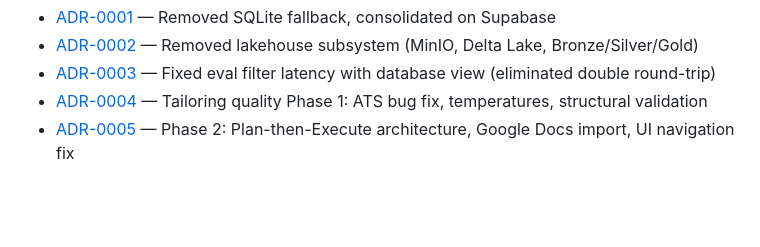
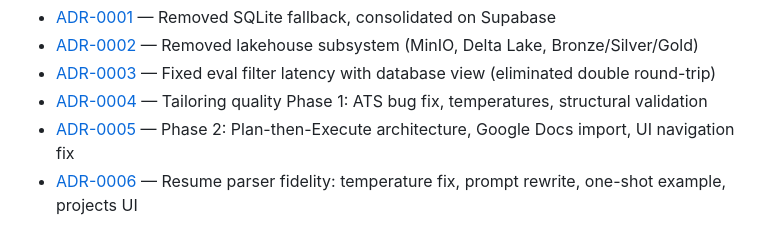
Before and after one commit to abhibalu/AI_Job_seeking, a Markdown page: CLAUDE.md, the part around the change. Drawn GitHub-style; blank space fills up the shorter version.

```diff
--- a/CLAUDE.md
+++ b/CLAUDE.md
@@ -122,3 +122,4 @@ Architecture decisions are recorded in `docs/decisions/`. Key decisions:
 - [ADR-0003](docs/decisions/0003-fix-eval-filter-latency.md) — Fixed eval filter latency with database view (eliminated double round-trip)
 - [ADR-0004](docs/decisions/0004-tailoring-quality-phase1.md) — Tailoring quality Phase 1: ATS bug fix, temperatures, structural validation
 - [ADR-0005](docs/decisions/0005-plan-then-execute-and-gdoc-import.md) — Phase 2: Plan-then-Execute architecture, Google Docs import, UI navigation fix
+- [ADR-0006](docs/decisions/0006-resume-parser-fidelity.md) — Resume parser fidelity: temperature fix, prompt rewrite, one-shot example, projects UI
```
Also changed, not shown: docs/decisions/0006-resume-parser-fidelity.md (added, +70 -0 lines).
